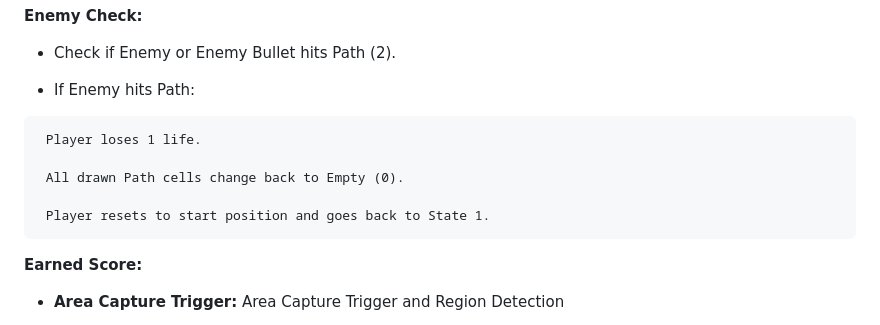
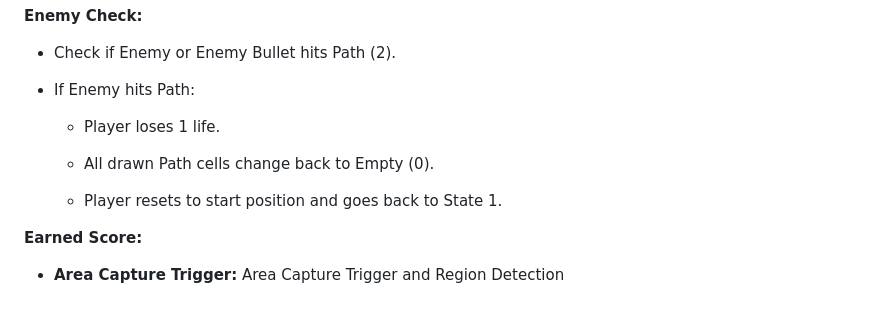
Before and after one commit to Beykn/volfied_gridbase, a Markdown page: README.md, the part around the change. GitHub-like rendering.

Commit message:
fix
Reordered bullet points for clarity in the README.

```diff
--- a/README.md
+++ b/README.md
@@ -94,13 +94,13 @@
 - Check if Enemy or Enemy Bullet hits Path (2).
 
 - If Enemy hits Path:
->
-     Player loses 1 life.
 
-     All drawn Path cells change back to Empty (0).
+    - Player loses 1 life.
 
-     Player resets to start position and goes back to State 1.
->
+    - All drawn Path cells change back to Empty (0).
+
+    - Player resets to start position and goes back to State 1.
+
 
 
 **Earned Score:**
```
